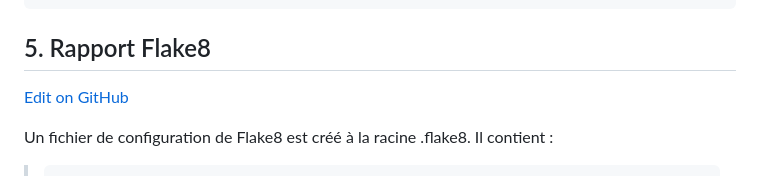
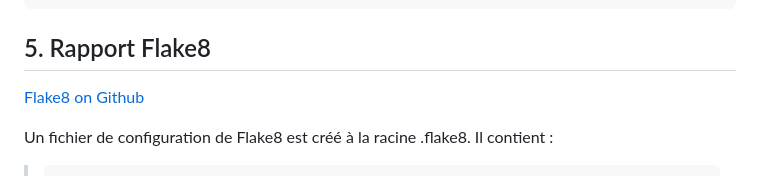
Before and after one commit to Nathom78/Developpez_un_programme_logiciel_en_Python-Club_d_echec, a Markdown page: README.md, the part around one of its changes. GitHub-like rendering.

```diff
--- a/README.md
+++ b/README.md
@@ -66,7 +69,7 @@ Il ne reste plus qu'à lancer le programme main.py, toujours depuis le terminal,
 
 ## 5. Rapport Flake8
 
-[Edit on GitHub](https://github.com/PyCQA/flake8/blob/5e99de7209fc5278c73d242dfd27522a924ff8f6/docs/source/index.rst)
+[Flake8 on Github ](https://github.com/PyCQA/flake8/blob/5e99de7209fc5278c73d242dfd27522a924ff8f6/docs/source/index.rst)
 
 Un fichier de configuration de Flake8 est créé à la racine .flake8.
 Il contient :
```
Also changed, not shown: other parts of README.md (+5 -2 lines).
